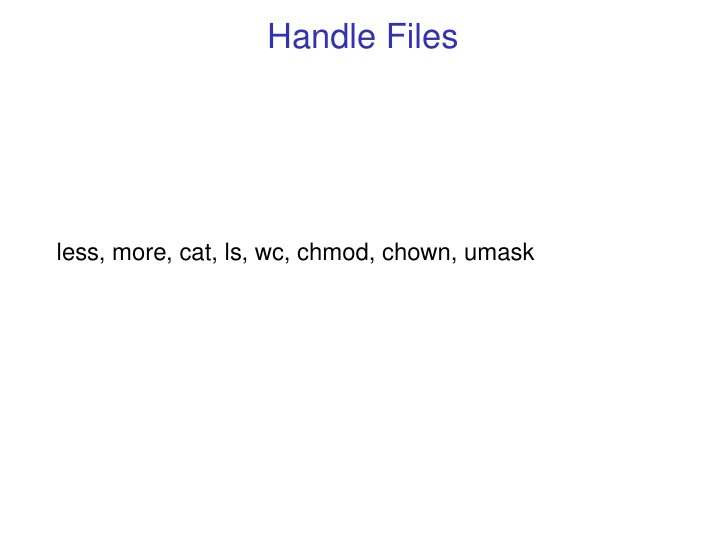
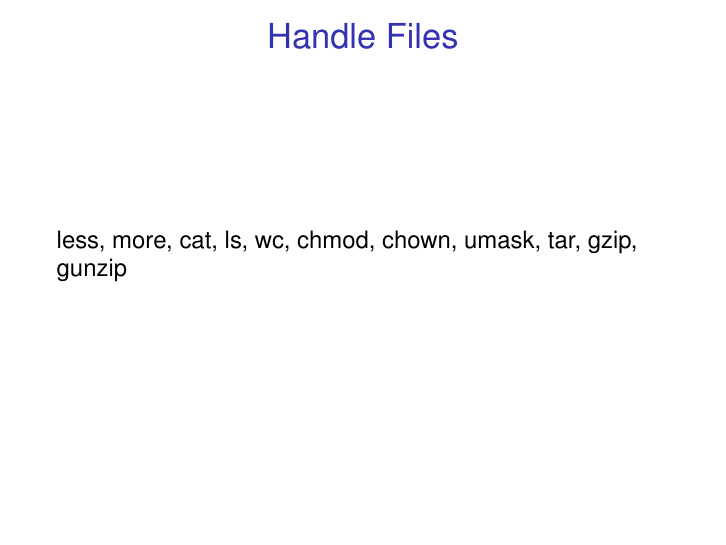
Before and after one commit to chiroptical/sam-basic-linux-workshop, LaTeX slides (basic-unix/Basic_Unix_Linux.tex): page 7 of 16. Compiled offline with pdfLaTeX; a LaTeX package or settings file that is missing is left out.

Commit message:
some more

```diff
--- a/basic-unix/Basic_Unix_Linux.tex
+++ b/basic-unix/Basic_Unix_Linux.tex
@@ -63,7 +63,7 @@ cd, pwd, mkdir, find, df, du
 
 \begin{frame}
 \frametitle{Handle Files}
-less, more, cat, ls, wc, chmod, chown, umask
+less, more, cat, ls, wc, chmod, chown, umask, tar, gzip, gunzip
 \end{frame}
 
 \begin{frame}
```
